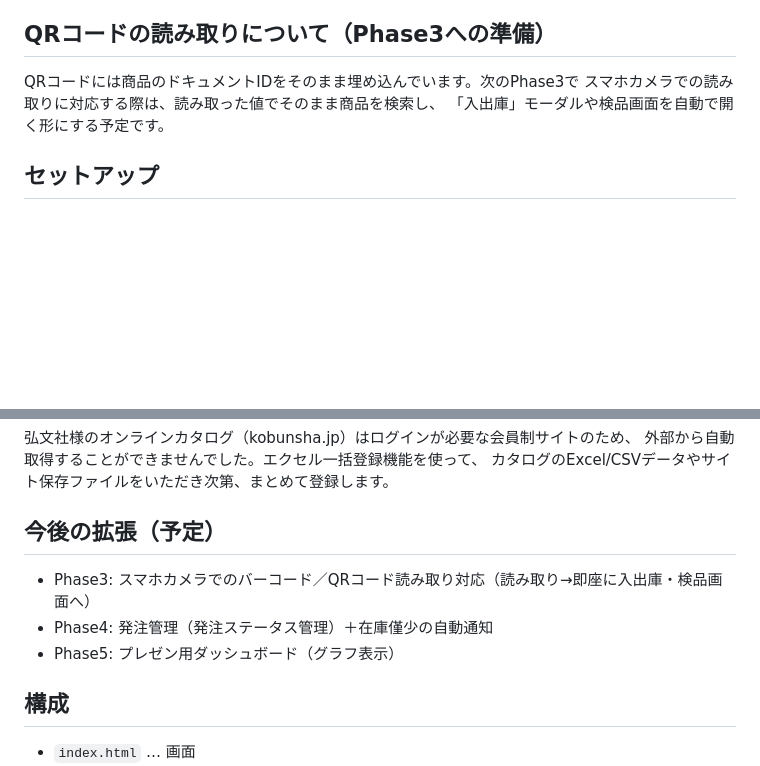
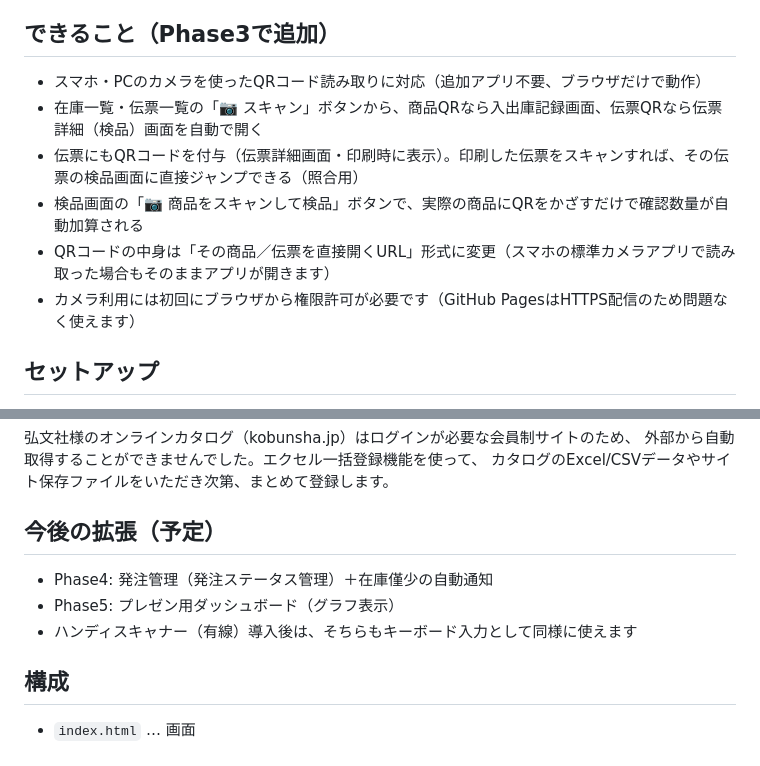
Before and after one commit to choppaman79/kobunsha-inventory, a Markdown page: README.md, 2 parts joined by grey strips. GitHub-like rendering; blank space fills up the shorter version.

```diff
--- a/README.md
+++ b/README.md
@@ -25,10 +25,13 @@
   - 反映内容は入出庫履歴にも「伝票番号」付きで記録される
 - 履歴・伝票データは新規コレクション（`inventory_movements` / `inventory_slips`）に保存（既存の在庫一覧には影響なし）
 
-## QRコードの読み取りについて（Phase3への準備）
-QRコードには商品のドキュメントIDをそのまま埋め込んでいます。次のPhase3で
-スマホカメラでの読み取りに対応する際は、読み取った値でそのまま商品を検索し、
-「入出庫」モーダルや検品画面を自動で開く形にする予定です。
+## できること（Phase3で追加）
+- スマホ・PCのカメラを使ったQRコード読み取りに対応（追加アプリ不要、ブラウザだけで動作）
+- 在庫一覧・伝票一覧の「📷 スキャン」ボタンから、商品QRなら入出庫記録画面、伝票QRなら伝票詳細（検品）画面を自動で開く
+- 伝票にもQRコードを付与（伝票詳細画面・印刷時に表示）。印刷した伝票をスキャンすれば、その伝票の検品画面に直接ジャンプできる（照合用）
+- 検品画面の「📷 商品をスキャンして検品」ボタンで、実際の商品にQRをかざすだけで確認数量が自動加算される
+- QRコードの中身は「その商品／伝票を直接開くURL」形式に変更（スマホの標準カメラアプリで読み取った場合もそのままアプリが開きます）
+- カメラ利用には初回にブラウザから権限許可が必要です（GitHub PagesはHTTPS配信のため問題なく使えます）
 
 ## セットアップ
 
@@ -59,9 +62,9 @@ QRコードには商品のドキュメントIDをそのまま埋め込んでい
 カタログのExcel/CSVデータやサイト保存ファイルをいただき次第、まとめて登録します。
 
 ## 今後の拡張（予定）
-- Phase3: スマホカメラでのバーコード／QRコード読み取り対応（読み取り→即座に入出庫・検品画面へ）
 - Phase4: 発注管理（発注ステータス管理）＋在庫僅少の自動通知
 - Phase5: プレゼン用ダッシュボード（グラフ表示）
+- ハンディスキャナー（有線）導入後は、そちらもキーボード入力として同様に使えます
 
 ## 構成
 - `index.html` … 画面
```
